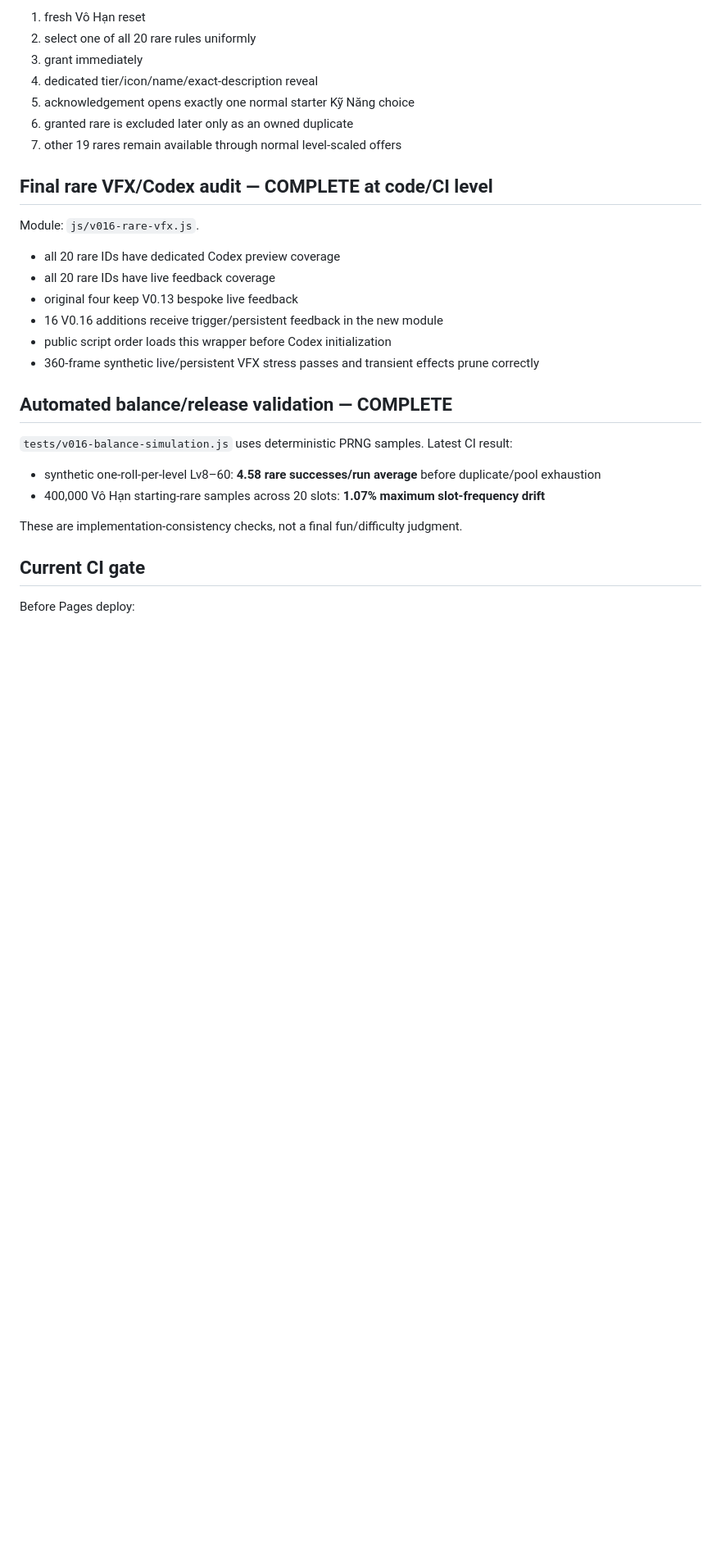
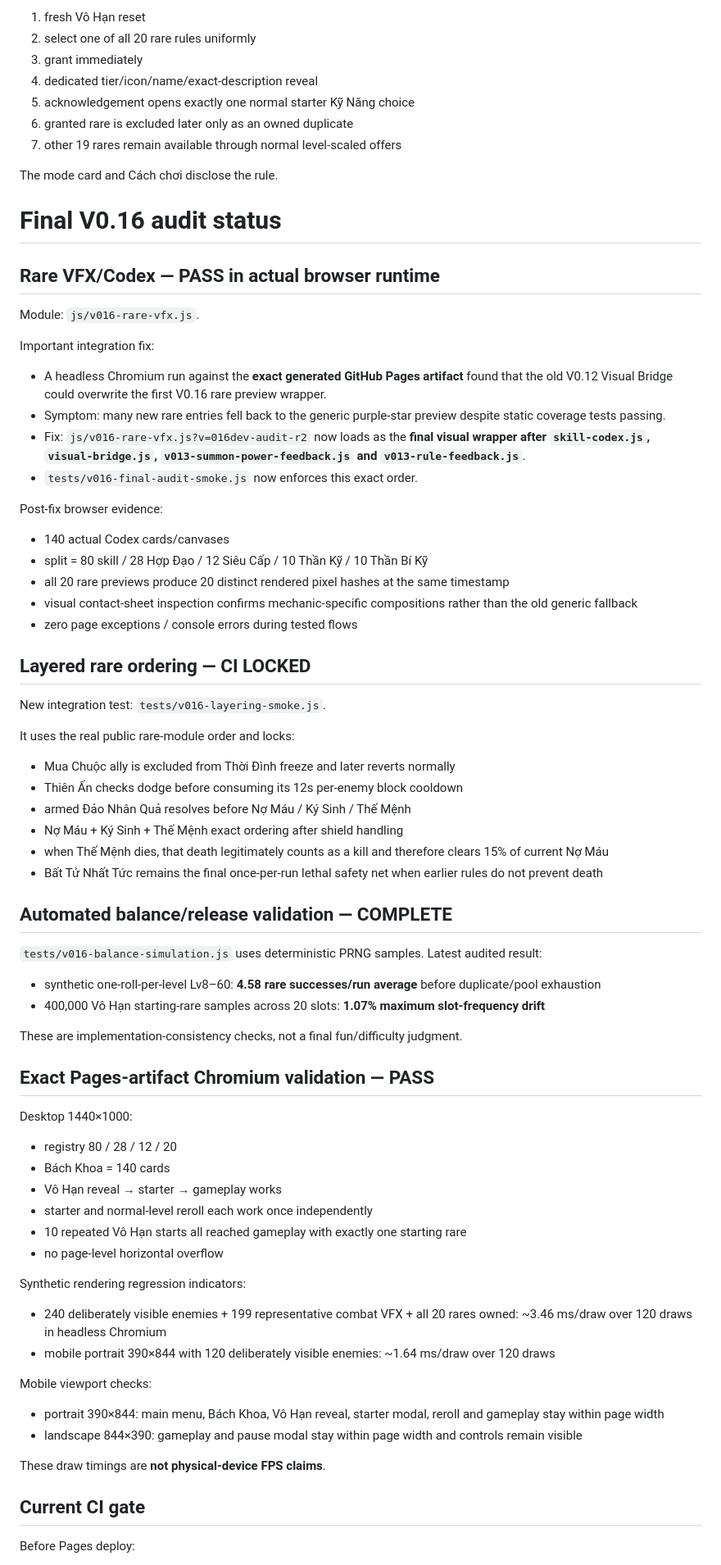
Before and after one commit to VGpro9X/auto-battle-roguelite, a Markdown page: PROJECT_HANDOFF.md, the part around one of its changes. Shown at 82% size. Drawn GitHub-style; blank space fills up the shorter version.

Commit message:
Docs: refresh V0.16 handoff after browser validation

```diff
--- a/PROJECT_HANDOFF.md
+++ b/PROJECT_HANDOFF.md
@@ -109,22 +110,63 @@ Flow:
 6. granted rare is excluded later only as an owned duplicate
 7. other 19 rares remain available through normal level-scaled offers
 
-## Final rare VFX/Codex audit — COMPLETE at code/CI level
+The mode card and Cách chơi disclose the rule.
+
+# Final V0.16 audit status
+
+## Rare VFX/Codex — PASS in actual browser runtime
 Module: `js/v016-rare-vfx.js`.
-- all 20 rare IDs have dedicated Codex preview coverage
-- all 20 rare IDs have live feedback coverage
-- original four keep V0.13 bespoke live feedback
-- 16 V0.16 additions receive trigger/persistent feedback in the new module
-- public script order loads this wrapper before Codex initialization
-- 360-frame synthetic live/persistent VFX stress passes and transient effects prune correctly
+
+Important integration fix:
+- A headless Chromium run against the **exact generated GitHub Pages artifact** found that the old V0.12 Visual Bridge could overwrite the first V0.16 rare preview wrapper.
+- Symptom: many new rare entries fell back to the generic purple-star preview despite static coverage tests passing.
+- Fix: `js/v016-rare-vfx.js?v=016dev-audit-r2` now loads as the **final visual wrapper after `skill-codex.js`, `visual-bridge.js`, `v013-summon-power-feedback.js` and `v013-rule-feedback.js`**.
+- `tests/v016-final-audit-smoke.js` now enforces this exact order.
+
+Post-fix browser evidence:
+- 140 actual Codex cards/canvases
+- split = 80 skill / 28 Hợp Đạo / 12 Siêu Cấp / 10 Thần Kỹ / 10 Thần Bí Kỹ
+- all 20 rare previews produce 20 distinct rendered pixel hashes at the same timestamp
+- visual contact-sheet inspection confirms mechanic-specific compositions rather than the old generic fallback
+- zero page exceptions / console errors during tested flows
+
+## Layered rare ordering — CI LOCKED
+New integration test: `tests/v016-layering-smoke.js`.
+
+It uses the real public rare-module order and locks:
+- Mua Chuộc ally is excluded from Thời Đình freeze and later reverts normally
+- Thiên Ấn checks dodge before consuming its 12s per-enemy block cooldown
+- armed Đảo Nhân Quả resolves before Nợ Máu / Ký Sinh / Thế Mệnh
+- Nợ Máu + Ký Sinh + Thế Mệnh exact ordering after shield handling
+- when Thế Mệnh dies, that death legitimately counts as a kill and therefore clears 15% of current Nợ Máu
+- Bất Tử Nhất Tức remains the final once-per-run lethal safety net when earlier rules do not prevent death
 
 ## Automated balance/release validation — COMPLETE
 `tests/v016-balance-simulation.js` uses deterministic PRNG samples.
-Latest CI result:
+Latest audited result:
 - synthetic one-roll-per-level Lv8–60: **4.58 rare successes/run average** before duplicate/pool exhaustion
 - 400,000 Vô Hạn starting-rare samples across 20 slots: **1.07% maximum slot-frequency drift**
 
 These are implementation-consistency checks, not a final fun/difficulty judgment.
+
+## Exact Pages-artifact Chromium validation — PASS
+Desktop 1440×1000:
+- registry 80 / 28 / 12 / 20
+- Bách Khoa = 140 cards
+- Vô Hạn reveal → starter → gameplay works
+- starter and normal-level reroll each work once independently
+- 10 repeated Vô Hạn starts all reached gameplay with exactly one starting rare
+- no page-level horizontal overflow
+
+Synthetic rendering regression indicators:
+- 240 deliberately visible enemies + 199 representative combat VFX + all 20 rares owned: ~3.46 ms/draw over 120 draws in headless Chromium
+- mobile portrait 390×844 with 120 deliberately visible enemies: ~1.64 ms/draw over 120 draws
+
+Mobile viewport checks:
+- portrait 390×844: main menu, Bách Khoa, Vô Hạn reveal, starter modal, reroll and gameplay stay within page width
+- landscape 844×390: gameplay and pause modal stay within page width and controls remain visible
+
+These draw timings are **not physical-device FPS claims**.
 
 ## Current CI gate
 Before Pages deploy:
```
Also changed, not shown: other parts of PROJECT_HANDOFF.md (+16 -20 lines).
